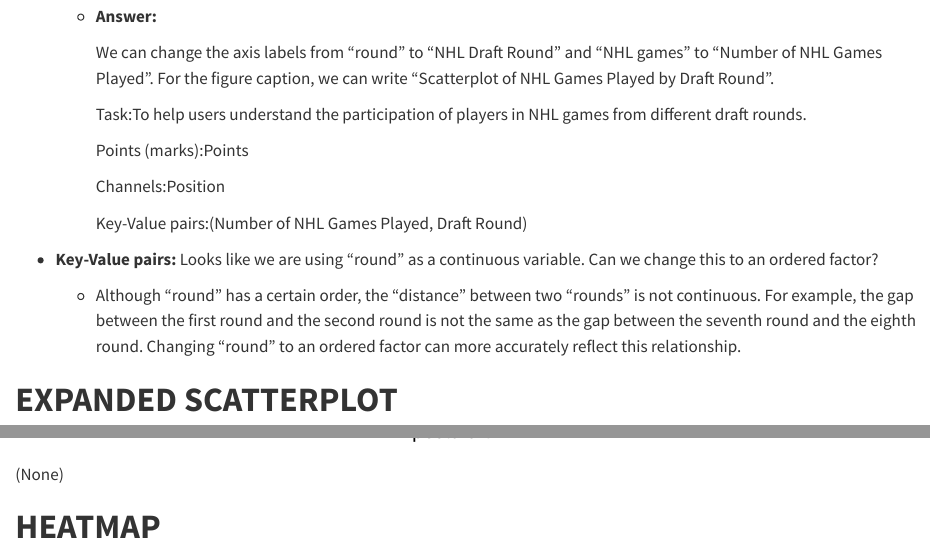
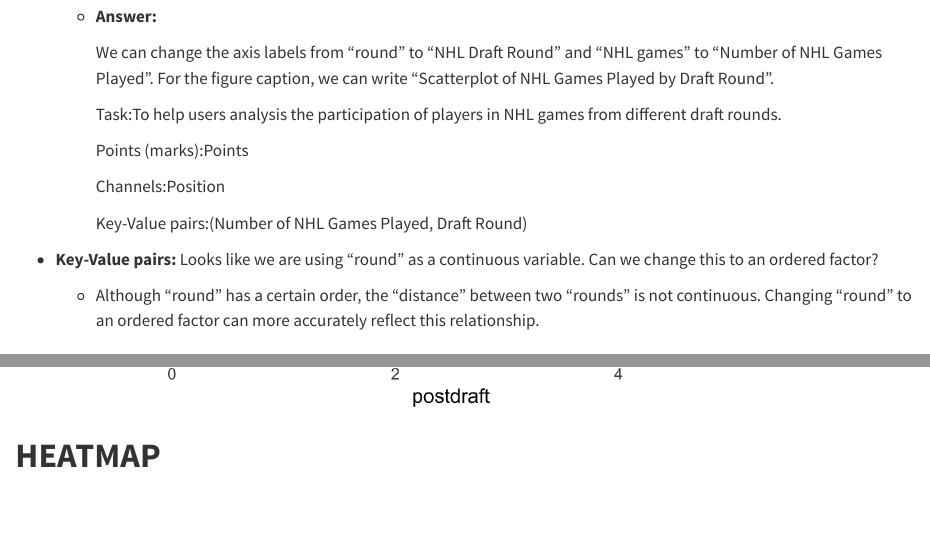
Before and after one commit to Yaotian-Gao/BCB-Quarto-Blog-, a Quarto document (posts/NHL draft analysis/index.qmd): the page in a window 1100 px wide, from 1210 px down, and a second part further down, joined at a grey line. Rendered offline with R 4.5, knitr and Pandoc in place of Quarto, with nearby package versions.

Commit message:
Update index.qmd

```diff
--- a/posts/NHL draft analysis/index.qmd
+++ b/posts/NHL draft analysis/index.qmd
@@ -30,7 +30,7 @@
 
         We can change the axis labels from "round" to "NHL Draft Round" and "NHL games" to "Number of NHL Games Played". For the figure caption, we can write "Scatterplot of NHL Games Played by Draft Round".
 
-        Task:To help users understand the participation of players in NHL games from different draft rounds.
+        Task:To help users analysis the participation of players in NHL games from different draft rounds.
 
         Points (marks):Points
 
@@ -40,7 +40,7 @@
 
 -   **Key-Value pairs:** Looks like we are using "round" as a continuous variable. Can we change this to an ordered factor?
 
-    -   Although "round" has a certain order, the "distance" between two "rounds" is not continuous. For example, the gap between the first round and the second round is not the same as the gap between the seventh round and the eighth round. Changing "round" to an ordered factor can more accurately reflect this relationship.
+    -   Although "round" has a certain order, the "distance" between two "rounds" is not continuous. Changing "round" to an ordered factor can more accurately reflect this relationship.
 
 # **EXPANDED SCATTERPLOT**
 
@@ -172,7 +172,6 @@
 
 ![](images/image-1936807426.png)
 
-(None)
 
 # **HEATMAP**
 
```
